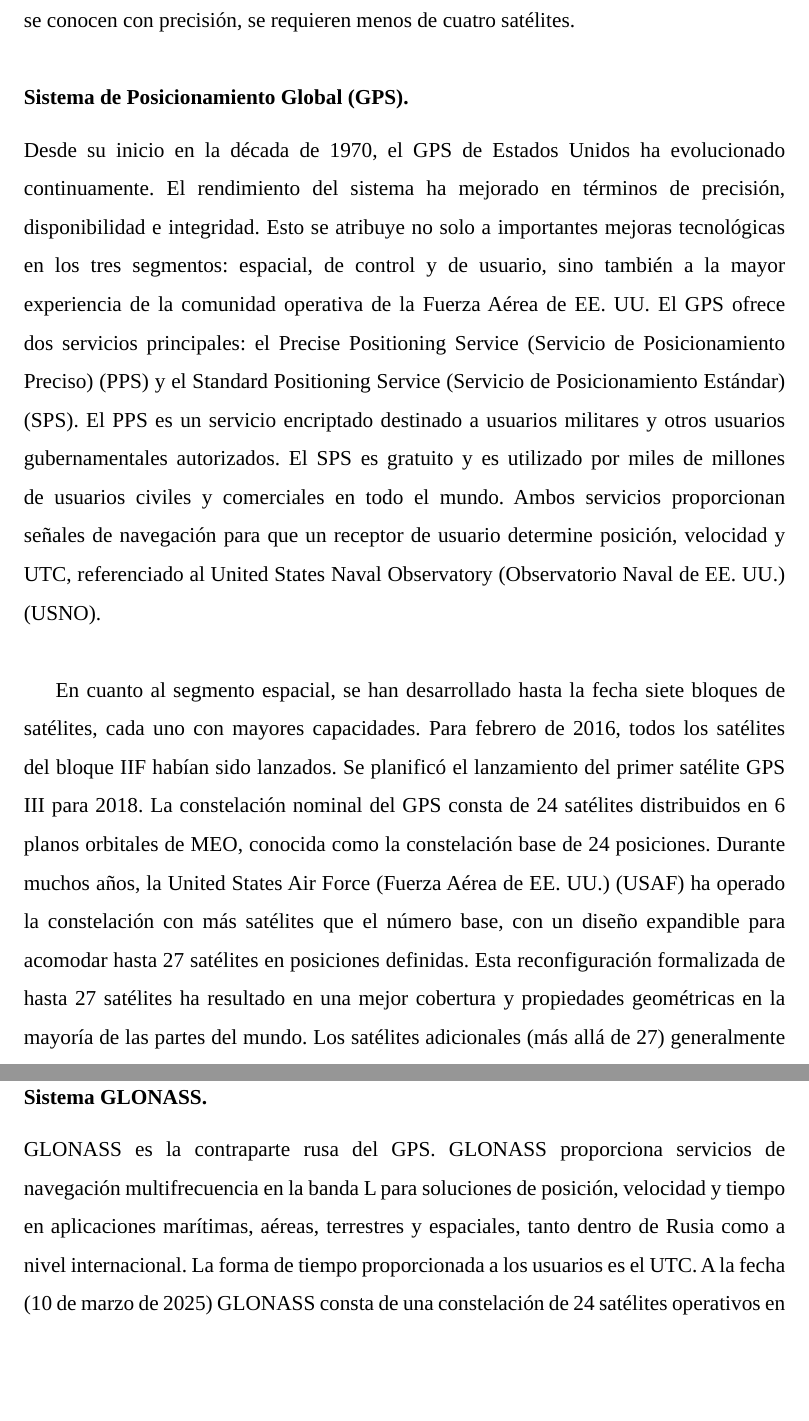
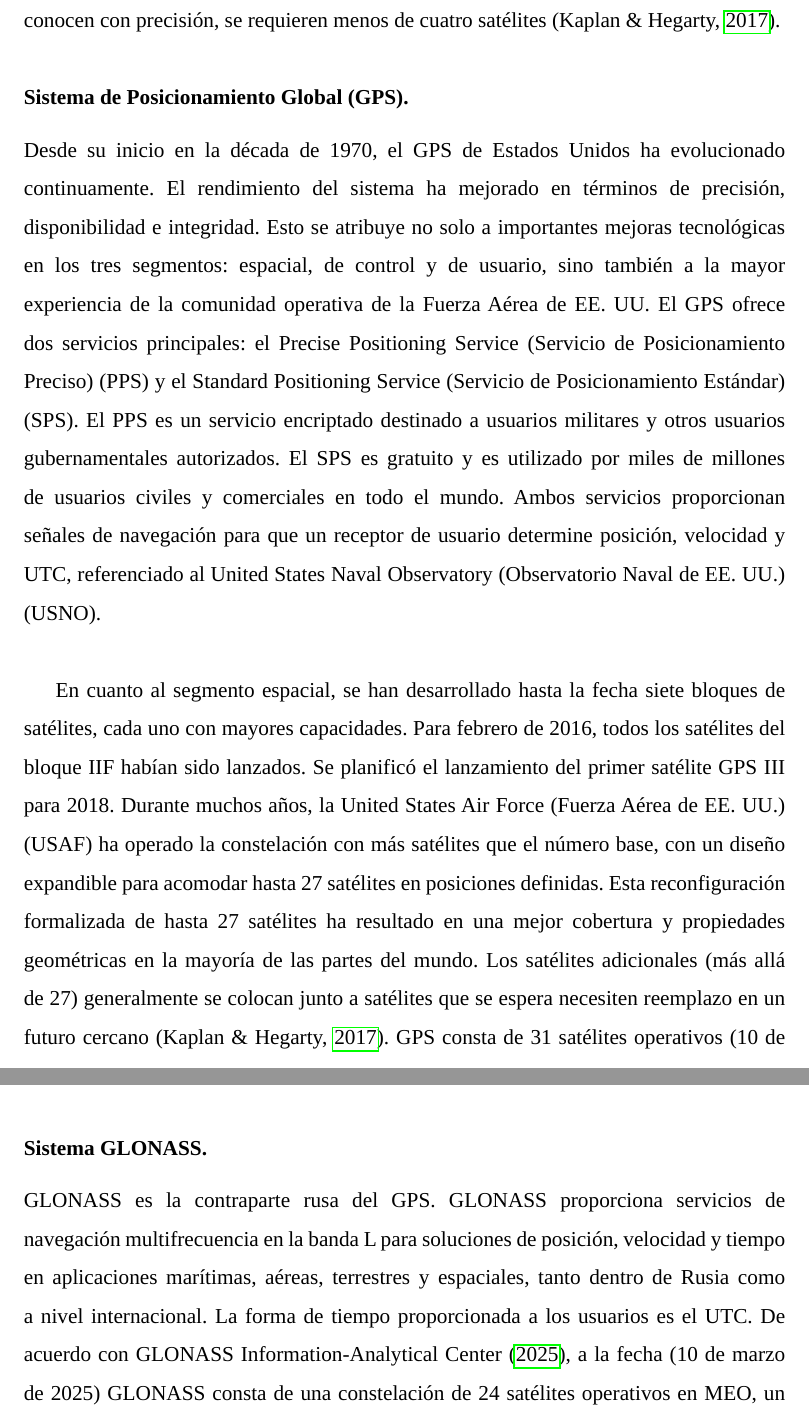
Before and after one commit to import-chr/final-ici, a LaTeX thesis (thesis.tex, which reads sections/teorico_conceptual/satnavs.tex): two parts of pages 22 and 23 of 36, joined at a grey line, cut so that both start at the same text, the shorter picture padded with empty space. Compiled offline with LuaLaTeX; a missing font is replaced by an installed copy or a similar font.

Commit message:
add(mt): cite satnav

```diff
--- a/sections/teorico_conceptual/satnavs.tex
+++ b/sections/teorico_conceptual/satnavs.tex
@@ -36,7 +36,7 @@
     estuviera sincronizado con los relojes de los satélites, solo se necesitarían tres mediciones de distancia. Sin embargo, en los receptores de navegación generalmente
     se emplea un reloj de cristal para minimizar el costo, la complejidad y el tamaño del receptor. Por lo tanto, se requieren cuatro mediciones para determinar la latitud,
     la longitud, la altura del usuario y la desviación del reloj del receptor con respecto a la base de tiempo interna del sistema. Si el tiempo del sistema o la altitud se
-    conocen con precisión, se requieren menos de cuatro satélites.
+    conocen con precisión, se requieren menos de cuatro satélites \parencite{kaplan2017understanding}.
 \end{justify}
 
 \phantomsection
@@ -52,11 +52,11 @@
     determine posición, velocidad y \gls{utc}, referenciado al \gls{usno}.\\
 
     En cuanto al segmento espacial, se han desarrollado hasta la fecha siete bloques de satélites, cada uno con mayores capacidades. Para febrero de 2016, todos los satélites del
-    bloque IIF habían sido lanzados. Se planificó el lanzamiento del primer satélite \gls{gps} III para 2018. La constelación nominal del \gls{gps} consta de 24 satélites distribuidos en 6
-    planos orbitales de \gls{meo}, conocida como la constelación base de 24 posiciones. Durante muchos años, la \gls{usaf} ha operado la
+    bloque IIF habían sido lanzados. Se planificó el lanzamiento del primer satélite \gls{gps} III para 2018. Durante muchos años, la \gls{usaf} ha operado la
     constelación con más satélites que el número base, con un diseño expandible para acomodar hasta 27 satélites en posiciones definidas. Esta reconfiguración formalizada de
     hasta 27 satélites ha resultado en una mejor cobertura y propiedades geométricas en la mayoría de las partes del mundo. Los satélites adicionales (más allá de 27)
-    generalmente se colocan junto a satélites que se espera necesiten reemplazo en un futuro cercano.
+    generalmente se colocan junto a satélites que se espera necesiten reemplazo en un futuro cercano \parencite{kaplan2017understanding}. \gls{gps} consta de 31 satélites operativos
+    (\DTMdisplaydate{2025}{03}{10}{}) \parencite{gpsgov}.
 \end{justify}
 
 \phantomsection
@@ -66,7 +66,7 @@
 \begin{justify}
     GLONASS es la contraparte rusa del \gls{gps}. GLONASS proporciona servicios de navegación multifrecuencia en la banda L para soluciones de posición, velocidad y tiempo
     en aplicaciones marítimas, aéreas, terrestres y espaciales, tanto dentro de Rusia como a nivel internacional. La forma de tiempo proporcionada a los usuarios es el \gls{utc}.
-    A la fecha (\DTMdisplaydate{2025}{03}{10}{}) GLONASS consta de una constelación de 24 satélites operativos en \gls{meo}, un segmento de control en tierra y equipos de usuario. La constelación GLONASS
+    De acuerdo con \textcite{glonass_iac}, a la fecha (\DTMdisplaydate{2025}{03}{10}{}) GLONASS consta de una constelación de 24 satélites operativos en \gls{meo}, un segmento de control en tierra y equipos de usuario. La constelación GLONASS
     está compuesta por varios tipos de satélites: Glonass-M, una versión modernizada del satélite original lanzada desde 1982 hasta 2005; Glonass-K1, cuyo primer
     lanzamiento fue en 2011; Glonass-K2, a partir de 2018.\\
 
```
Also changed, not shown: sections/teorico_conceptual/satnavs.tex (7 more changed lines).
